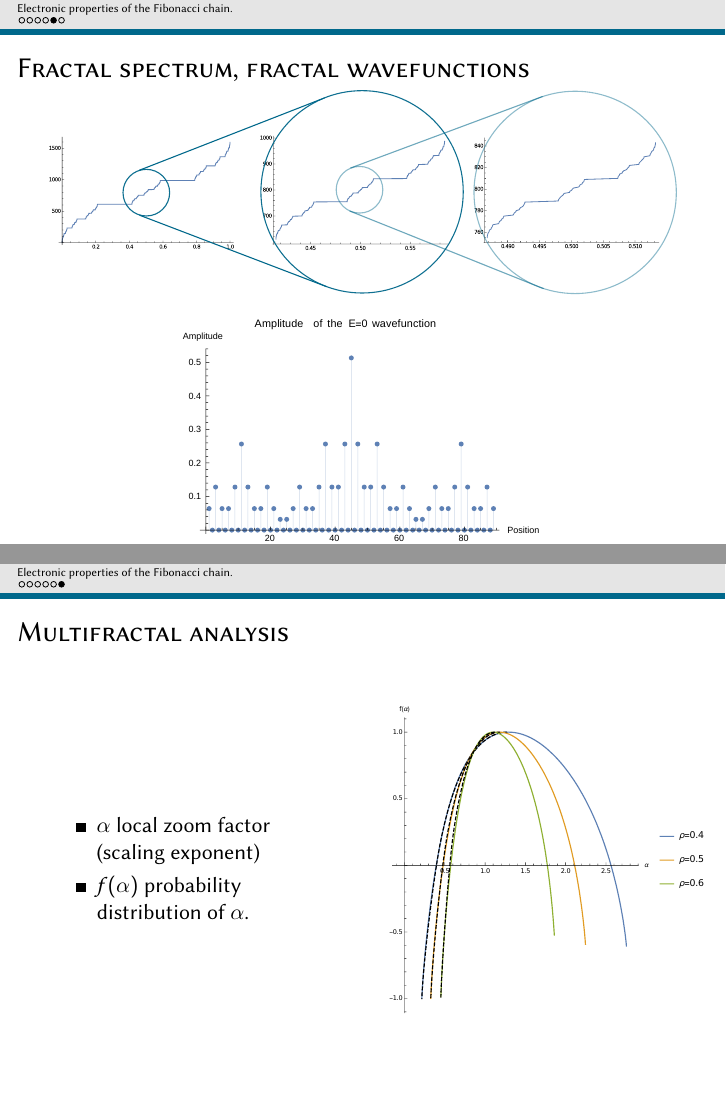
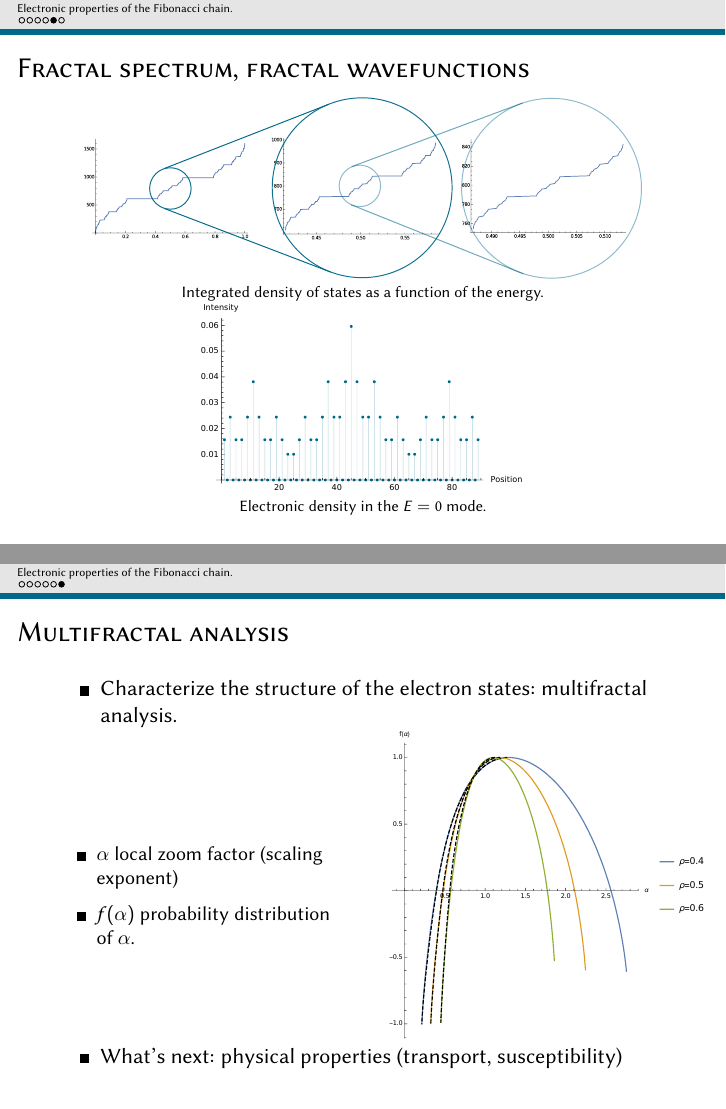
Before and after one commit to Yukee/talks, LaTeX slides (Phd Day LPS june 2015/phd.tex): pages 10 and 11 of 11, joined at a grey line. Compiled offline with pdfLaTeX.

Commit message:
last modif to phd day talk

```diff
--- a/Phd Day LPS june 2015/phd.tex
+++ b/Phd Day LPS june 2015/phd.tex
@@ -268,18 +275,23 @@
 \end{frame}
 
 \begin{frame}{Fractal spectrum, fractal wavefunctions}
-    {\centering
-    	\includegraphics[scale=.9]{idos.pdf}
+    \centering
+    	\includegraphics[scale=.8]{idos.pdf}
 
-     }
+    	\scriptsize
+    	Integrated density of states as a function of the energy.
 
-     {\centering
-    	\includegraphics[scale=.5]{amplitude_wf.pdf}
+    	\includegraphics[scale=.45]{amplitude_wf.pdf}
 
-     }
+    	\scriptsize
+    	Electronic density in the $E=0$ mode.
+
 \end{frame}
 
 \begin{frame}{Multifractal analysis}
+
+\begin{itemize}
+	\item Characterize the structure of the electron states: multifractal analysis.
 
 	\begin{columns}
 	\begin{column}{5cm}
@@ -297,6 +309,8 @@
      }
     \end{column}
    \end{columns}
+   \item What's next: physical properties (transport, susceptibility)
+   \end{itemize}
 \end{frame}
 
 \end{document}
```
Also changed, not shown: Phd Day LPS june 2015/amplitude_wf.pdf, Phd Day LPS june 2015/phd.tex (13 more changed lines), 1 other file.
